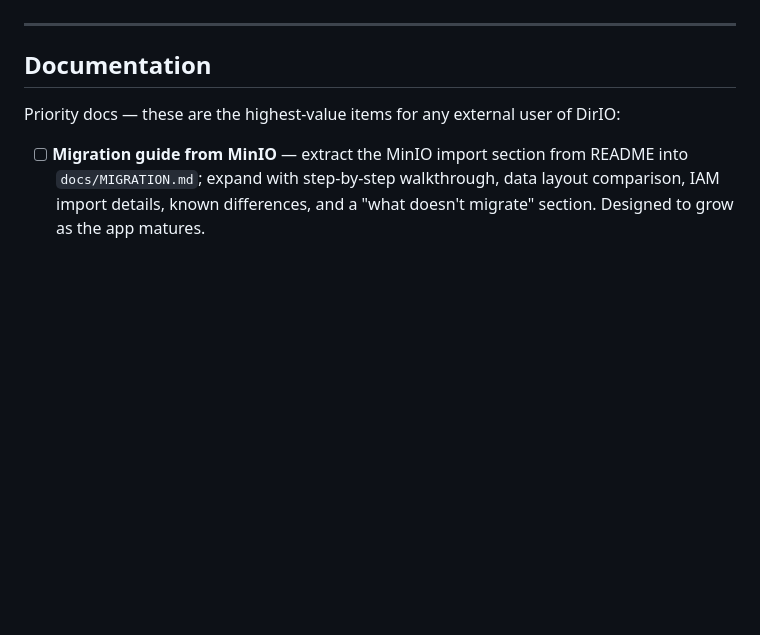
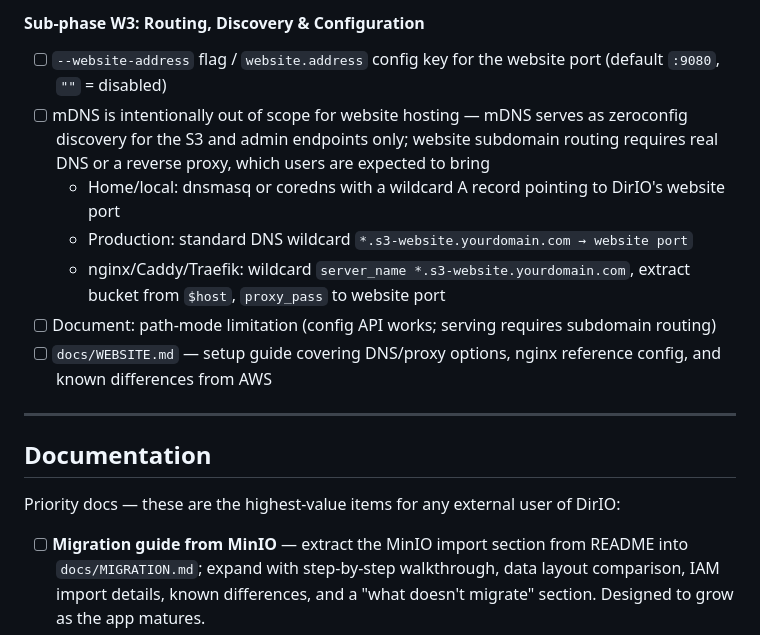
Before and after one commit to mallardduck/dirio, a Markdown page: TODO.md, the part around one of its changes. Drawn GitHub-style; blank space fills up the shorter version.

```diff
--- a/TODO.md
+++ b/TODO.md
@@ -529,3 +575,12 @@ Using "Core + Sidecar" approach:
+#### Sub-phase W3: Routing, Discovery & Configuration
+
+- [ ] `--website-address` flag / `website.address` config key for the website port (default `:9080`, `""` = disabled)
+- [ ] mDNS is intentionally out of scope for website hosting — mDNS serves as zeroconfig discovery for the S3 and admin endpoints only; website subdomain routing requires real DNS or a reverse proxy, which users are expected to bring
+  - Home/local: dnsmasq or coredns with a wildcard A record pointing to DirIO's website port
+  - Production: standard DNS wildcard `*.s3-website.yourdomain.com → website port`
+  - nginx/Caddy/Traefik: wildcard `server_name *.s3-website.yourdomain.com`, extract bucket from `$host`, `proxy_pass` to website port
+- [ ] Document: path-mode limitation (config API works; serving requires subdomain routing)
+- [ ] `docs/WEBSITE.md` — setup guide covering DNS/proxy options, nginx reference config, and known differences from AWS
 
 ---
 
```
Also changed, not shown: other parts of TODO.md (+51 -5 lines).
